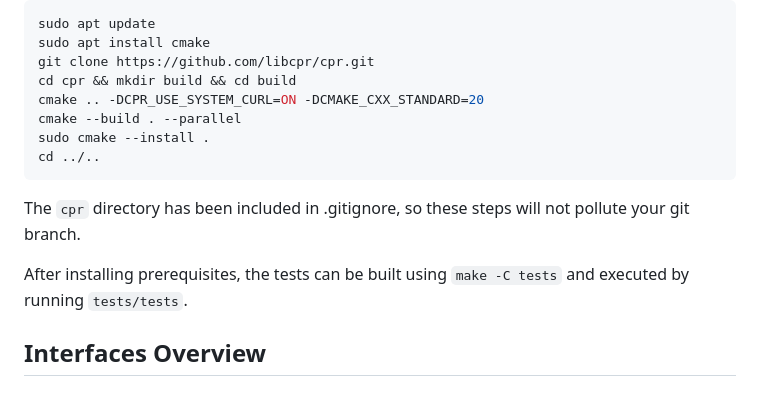
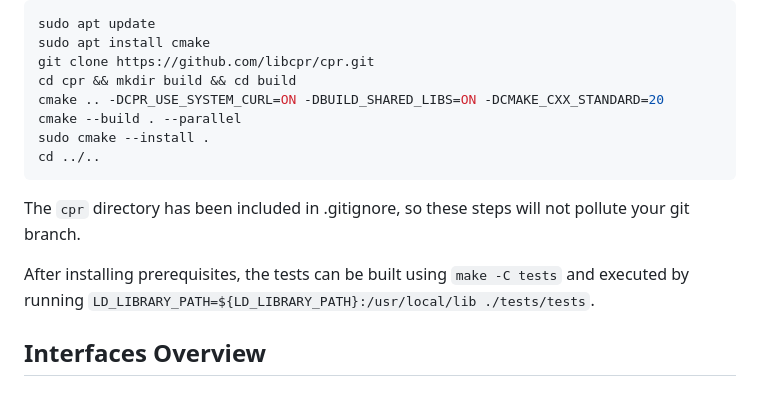
Before and after one commit to mtycholaz/NDSCPP-web-monitor, a Markdown page: README.md, the part around the change. Rendered like a GitHub page.

Commit message:
Document build of shared libs for cpr

```diff
--- a/README.md
+++ b/README.md
@@ -76,7 +76,7 @@ sudo apt update
 sudo apt install cmake
 git clone https://github.com/libcpr/cpr.git
 cd cpr && mkdir build && cd build
-cmake .. -DCPR_USE_SYSTEM_CURL=ON -DCMAKE_CXX_STANDARD=20
+cmake .. -DCPR_USE_SYSTEM_CURL=ON -DBUILD_SHARED_LIBS=ON -DCMAKE_CXX_STANDARD=20
 cmake --build . --parallel
 sudo cmake --install .
 cd ../..
@@ -84,7 +84,7 @@ cd ../..
 
 The `cpr` directory has been included in .gitignore, so these steps will not pollute your git branch.
 
-After installing prerequisites, the tests can be built using `make -C tests` and executed by running `tests/tests`.
+After installing prerequisites, the tests can be built using `make -C tests` and executed by running `LD_LIBRARY_PATH=${LD_LIBRARY_PATH}:/usr/local/lib ./tests/tests`.
 
 ## Interfaces Overview
 
```
